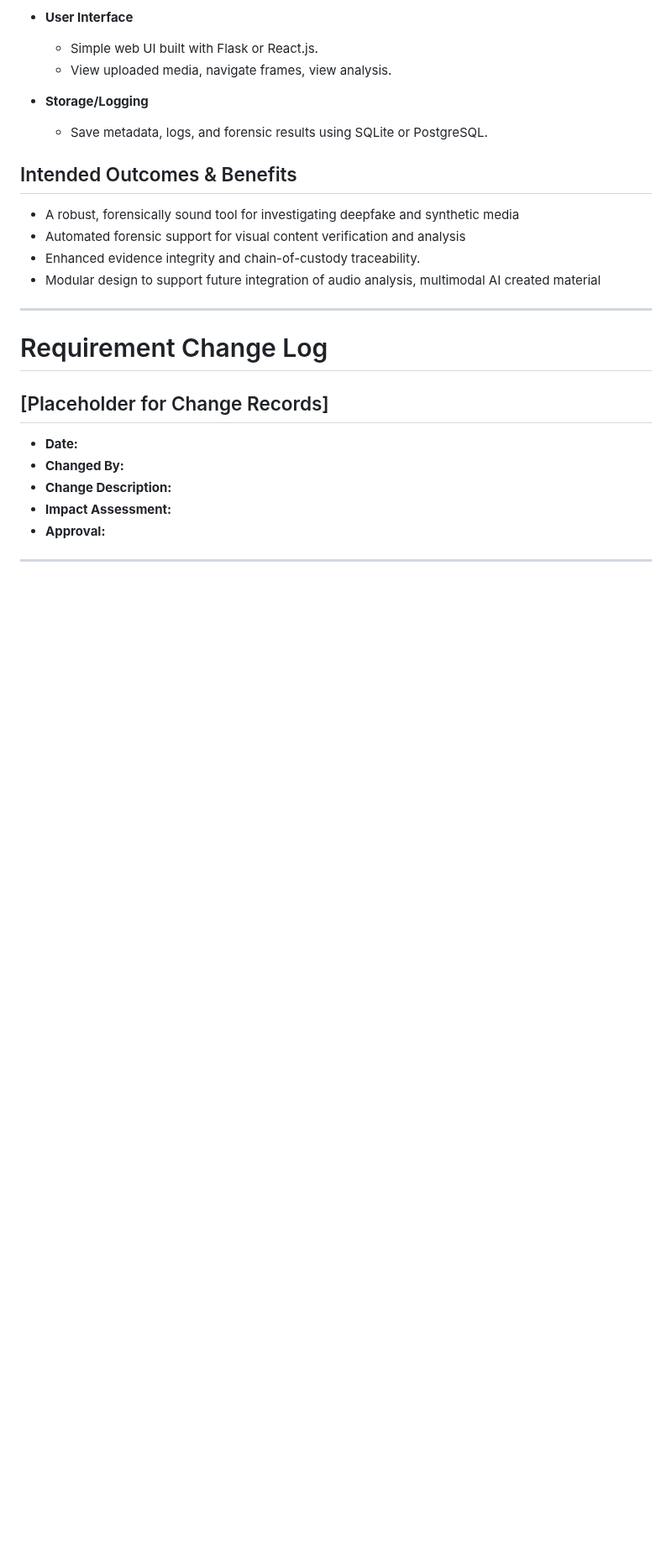
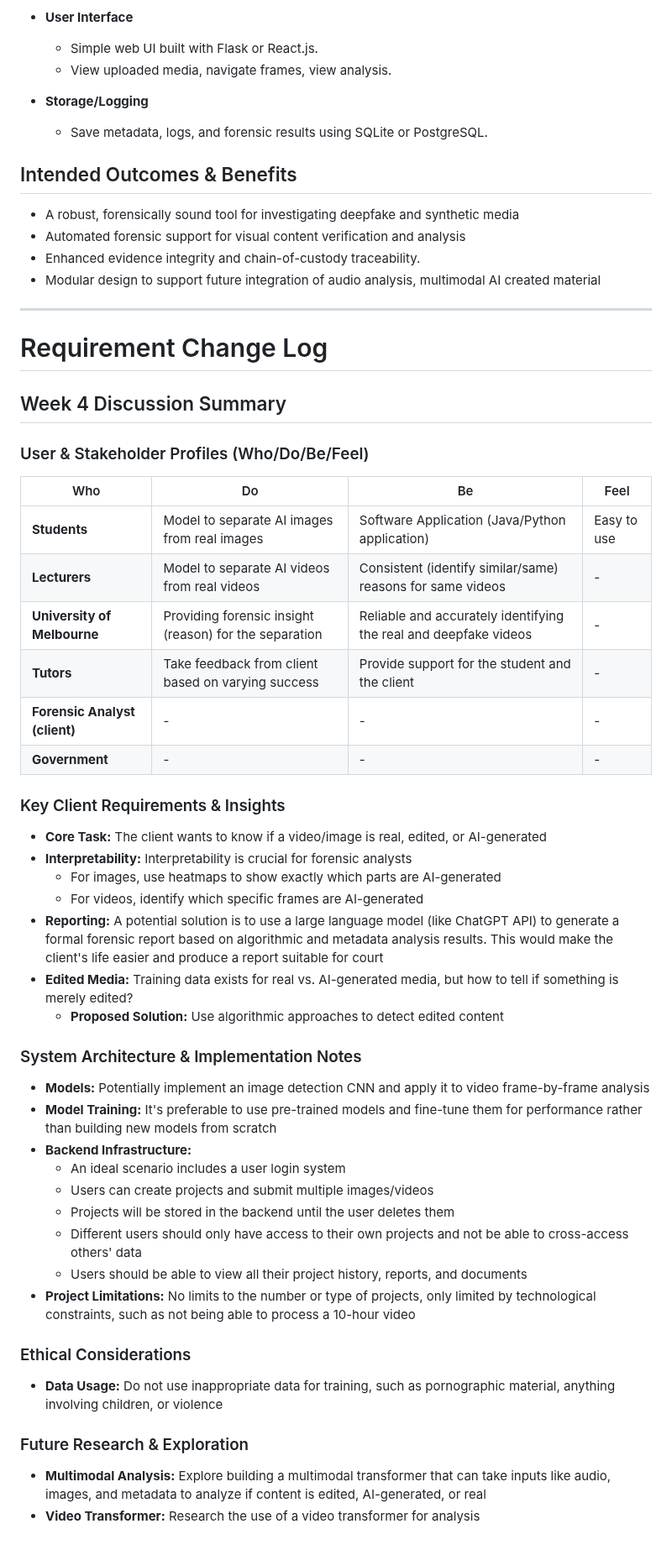
Before and after one commit to LiWinston/DeepFake_Forensic, a Markdown page: Requirement.md, the part around the change. Shown at 84% size. GitHub-like rendering; blank space fills up the shorter version.

```diff
--- a/Requirement.md
+++ b/Requirement.md
@@ -96,12 +96,46 @@ To develop a forensic tool for detecting and analysing deepfake, digitally alter
 
 # Requirement Change Log
 
-## [Placeholder for Change Records]
+## Week 4 Discussion Summary
 
-- **Date:**
-- **Changed By:**
-- **Change Description:**
-- **Impact Assessment:**
-- **Approval:**
+### User & Stakeholder Profiles (Who/Do/Be/Feel)
 
----
+| Who | Do | Be | Feel |
+|---|---|---|---|
+| **Students** | Model to separate AI images from real images | Software Application (Java/Python application) | Easy to use |
+| **Lecturers** | Model to separate AI videos from real videos | Consistent (identify similar/same) reasons for same videos | - |
+| **University of Melbourne** | Providing forensic insight (reason) for the separation | Reliable and accurately identifying the real and deepfake videos | - |
+| **Tutors** | Take feedback from client based on varying success | Provide support for the student and the client | - |
+| **Forensic Analyst (client)** | - | - | - |
+| **Government** | - | - | - |
+
+### Key Client Requirements & Insights
+
+- **Core Task:** The client wants to know if a video/image is real, edited, or AI-generated
+- **Interpretability:** Interpretability is crucial for forensic analysts
+    - For images, use heatmaps to show exactly which parts are AI-generated
+    - For videos, identify which specific frames are AI-generated
+- **Reporting:** A potential solution is to use a large language model (like ChatGPT API) to generate a formal forensic report based on algorithmic and metadata analysis results. This would make the client's life easier and produce a report suitable for court
+- **Edited Media:** Training data exists for real vs. AI-generated media, but how to tell if something is merely edited?
+    - **Proposed Solution:** Use algorithmic approaches to detect edited content
+
+### System Architecture & Implementation Notes
+
+- **Models:** Potentially implement an image detection CNN and apply it to video frame-by-frame analysis
+- **Model Training:** It's preferable to use pre-trained models and fine-tune them for performance rather than building new models from scratch
+- **Backend Infrastructure:**
+    - An ideal scenario includes a user login system
+    - Users can create projects and submit multiple images/videos
+    - Projects will be stored in the backend until the user deletes them
+    - Different users should only have access to their own projects and not be able to cross-access others' data
+    - Users should be able to view all their project history, reports, and documents
+- **Project Limitations:** No limits to the number or type of projects, only limited by technological constraints, such as not being able to process a 10-hour video
+
+### Ethical Considerations
+
+- **Data Usage:** Do not use inappropriate data for training, such as pornographic material, anything involving children, or violence
+
+### Future Research & Exploration
+
+- **Multimodal Analysis:** Explore building a multimodal transformer that can take inputs like audio, images, and metadata to analyze if content is edited, AI-generated, or real
+- **Video Transformer:** Research the use of a video transformer for analysis
```
